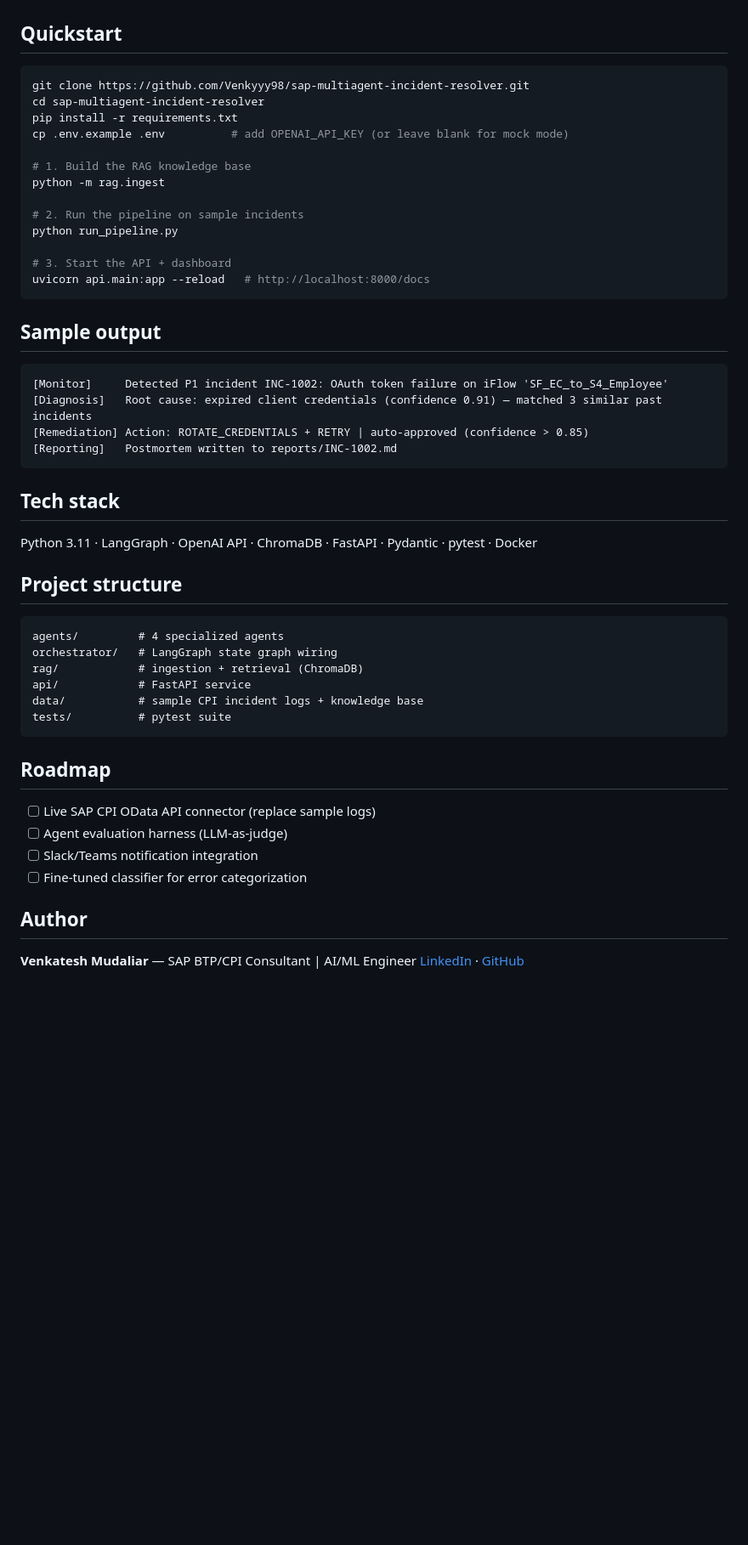
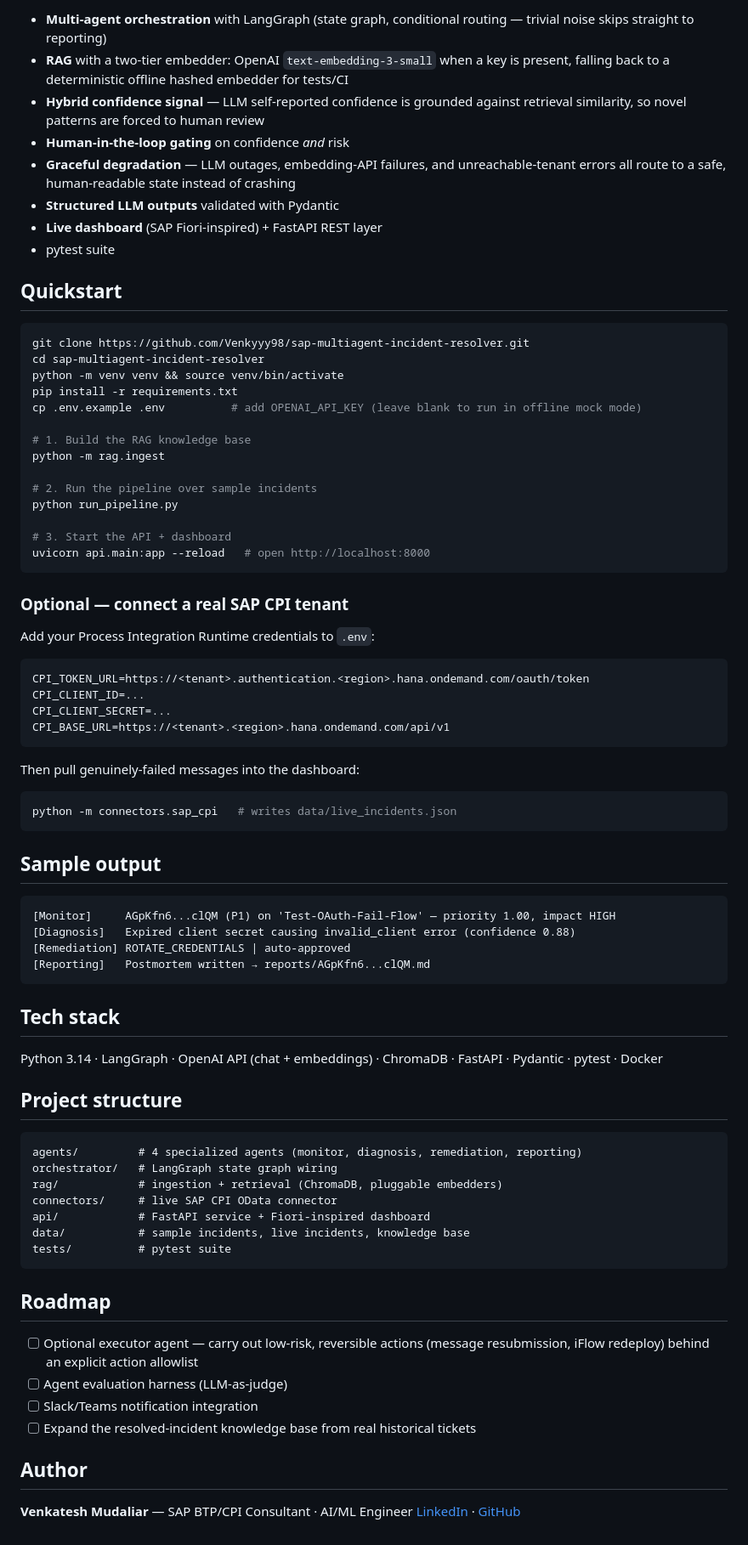
Before and after one commit to Venkyyy98/sap-multiagent-incident-resolver, a Markdown page: README.md, the part around one of its changes. Shown at 85% size. Drawn GitHub-style; blank space fills up the shorter version.

````diff
--- a/README.md
+++ b/README.md
@@ -39,49 +66,81 @@ SAP integration landscapes generate thousands of iFlow errors (OData timeouts, a
+- **Multi-agent orchestration** with LangGraph (state graph, conditional routing — trivial noise skips straight to reporting)
+- **RAG** with a two-tier embedder: OpenAI `text-embedding-3-small` when a key is present, falling back to a deterministic offline hashed embedder for tests/CI
+- **Hybrid confidence signal** — LLM self-reported confidence is grounded against retrieval similarity, so novel patterns are forced to human review
+- **Human-in-the-loop gating** on confidence *and* risk
+- **Graceful degradation** — LLM outages, embedding-API failures, and unreachable-tenant errors all route to a safe, human-readable state instead of crashing
+- **Structured LLM outputs** validated with Pydantic
+- **Live dashboard** (SAP Fiori-inspired) + FastAPI REST layer
+- pytest suite
 
 ## Quickstart
 
 ```bash
 git clone https://github.com/Venkyyy98/sap-multiagent-incident-resolver.git
 cd sap-multiagent-incident-resolver
+python -m venv venv && source venv/bin/activate
 pip install -r requirements.txt
-cp .env.example .env          # add OPENAI_API_KEY (or leave blank for mock mode)
+cp .env.example .env          # add OPENAI_API_KEY (leave blank to run in offline mock mode)
 
 # 1. Build the RAG knowledge base
 python -m rag.ingest
 
-# 2. Run the pipeline on sample incidents
+# 2. Run the pipeline over sample incidents
 python run_pipeline.py
 
 # 3. Start the API + dashboard
-uvicorn api.main:app --reload   # http://localhost:8000/docs
+uvicorn api.main:app --reload   # open http://localhost:8000
+```
+
+### Optional — connect a real SAP CPI tenant
+
+Add your Process Integration Runtime credentials to `.env`:
+
+```
+CPI_TOKEN_URL=https://<tenant>.authentication.<region>.hana.ondemand.com/oauth/token
+CPI_CLIENT_ID=...
+CPI_CLIENT_SECRET=...
+CPI_BASE_URL=https://<tenant>.<region>.hana.ondemand.com/api/v1
+```
+
+Then pull genuinely-failed messages into the dashboard:
+
+```bash
+python -m connectors.sap_cpi   # writes data/live_incidents.json
 ```
 
 ## Sample output
+
 ```
-[Monitor]     Detected P1 incident INC-1002: OAuth token failure on iFlow 'SF_EC_to_S4_Employee'
-[Diagnosis]   Root cause: expired client credentials (confidence 0.91) — matched 3 similar past incidents
-[Remediation] Action: ROTATE_CREDENTIALS + RETRY | auto-approved (confidence > 0.85)
-[Reporting]   Postmortem written to reports/INC-1002.md
+[Monitor]     AGpKfn6...clQM (P1) on 'Test-OAuth-Fail-Flow' — priority 1.00, impact HIGH
+[Diagnosis]   Expired client secret causing invalid_client error (confidence 0.88)
+[Remediation] ROTATE_CREDENTIALS | auto-approved
+[Reporting]   Postmortem written → reports/AGpKfn6...clQM.md
 ```
 
 ## Tech stack
-Python 3.11 · LangGraph · OpenAI API · ChromaDB · FastAPI · Pydantic · pytest · Docker
+
+Python 3.14 · LangGraph · OpenAI API (chat + embeddings) · ChromaDB · FastAPI · Pydantic · pytest · Docker
 
 ## Project structure
+
 ```
-agents/         # 4 specialized agents
+agents/         # 4 specialized agents (monitor, diagnosis, remediation, reporting)
 orchestrator/   # LangGraph state graph wiring
-rag/            # ingestion + retrieval (ChromaDB)
-api/            # FastAPI service
-data/           # sample CPI incident logs + knowledge base
+rag/            # ingestion + retrieval (ChromaDB, pluggable embedders)
+connectors/     # live SAP CPI OData connector
+api/            # FastAPI service + Fiori-inspired dashboard
+data/           # sample incidents, live incidents, knowledge base
 tests/          # pytest suite
 ```
 
 ## Roadmap
-- [ ] Live SAP CPI OData API connector (replace sample logs)
+
+- [ ] Optional executor agent — carry out low-risk, reversible actions (message resubmission, iFlow redeploy) behind an explicit action allowlist
 - [ ] Agent evaluation harness (LLM-as-judge)
 - [ ] Slack/Teams notification integration
-- [ ] Fine-tuned classifier for error categorization
+- [ ] Expand the resolved-incident knowledge base from real historical tickets
 
 ## Author
-**Venkatesh Mudaliar** — SAP BTP/CPI Consultant | AI/ML Engineer
+
+**Venkatesh Mudaliar** — SAP BTP/CPI Consultant · AI/ML Engineer
 [LinkedIn](https://linkedin.com/in/venkateshcmudaliar) · [GitHub](https://github.com/Venkyyy98)
````
Also changed, not shown: other parts of README.md (+52 -25 lines).
